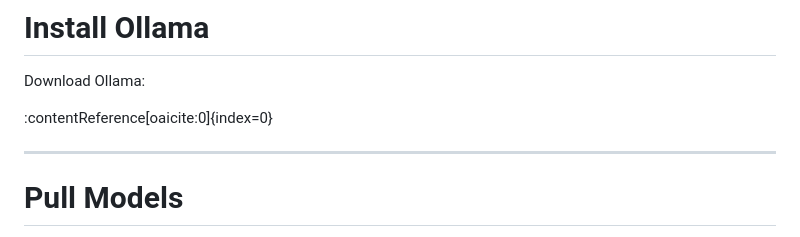
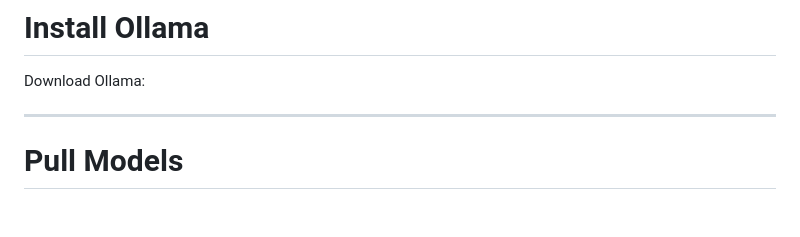
Before and after one commit to Saurasai/NeuroDocs, a Markdown page: README.md, the part around the change. GitHub-like rendering; blank space fills up the shorter version.

```diff
--- a/README.md
+++ b/README.md
@@ -105,8 +105,6 @@ pip install -r requirements.txt
 # Install Ollama
 
 Download Ollama:
-
-:contentReference[oaicite:0]{index=0}
 
 ---
 
```
